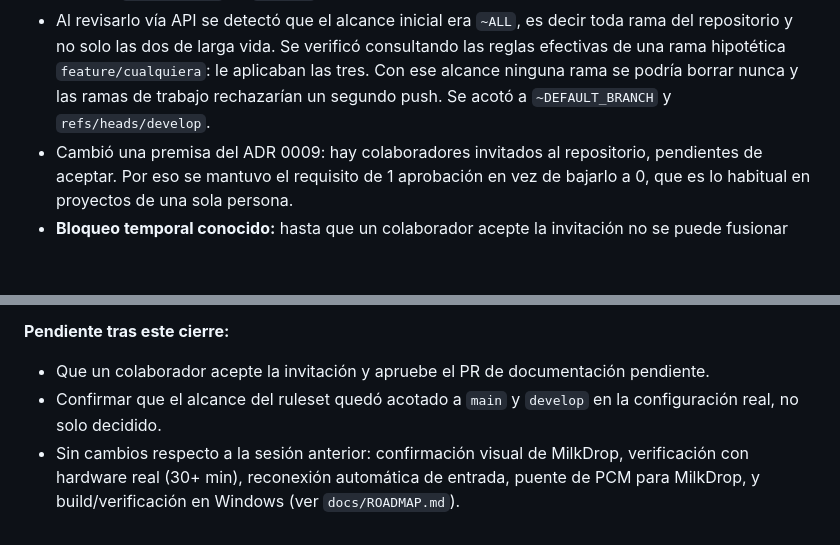
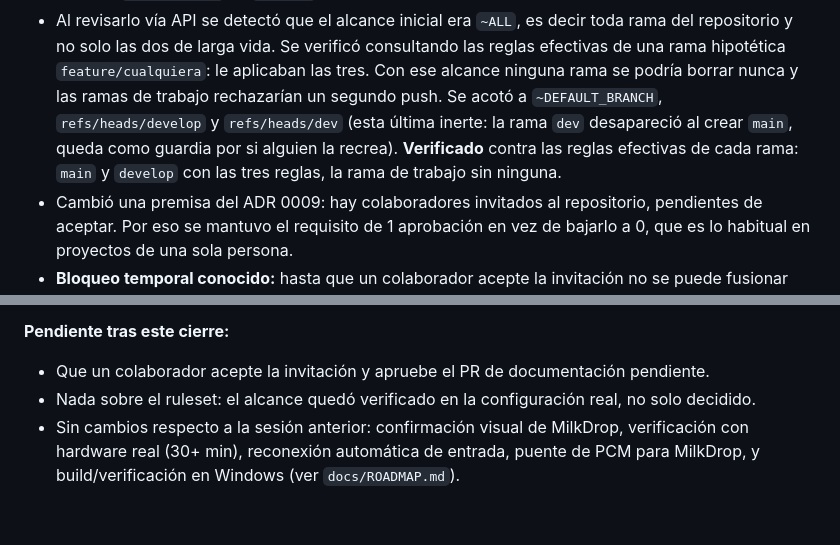
Before and after one commit to LaloSoftware/project-nostalgia, a Markdown page: docs/BITACORA.md, 2 parts joined by grey strips. Rendered like a GitHub page; blank space fills up the shorter version.

```diff
--- a/docs/BITACORA.md
+++ b/docs/BITACORA.md
@@ -297,7 +297,10 @@ irrecuperable: es el precio de haber empezado a versionar tarde.
   repositorio y no solo las dos de larga vida. Se verificó consultando las reglas efectivas de
   una rama hipotética `feature/cualquiera`: le aplicaban las tres. Con ese alcance ninguna rama
   se podría borrar nunca y las ramas de trabajo rechazarían un segundo push. Se acotó a
-  `~DEFAULT_BRANCH` y `refs/heads/develop`.
+  `~DEFAULT_BRANCH`, `refs/heads/develop` y `refs/heads/dev` (esta última inerte: la rama `dev`
+  desapareció al crear `main`, queda como guardia por si alguien la recrea).
+  **Verificado** contra las reglas efectivas de cada rama: `main` y `develop` con las tres
+  reglas, la rama de trabajo sin ninguna.
 - Cambió una premisa del ADR 0009: hay colaboradores invitados al repositorio, pendientes de
   aceptar. Por eso se mantuvo el requisito de 1 aprobación en vez de bajarlo a 0, que es lo
   habitual en proyectos de una sola persona.
@@ -311,8 +314,7 @@ irrecuperable: es el precio de haber empezado a versionar tarde.
 
 **Pendiente tras este cierre:**
 - Que un colaborador acepte la invitación y apruebe el PR de documentación pendiente.
-- Confirmar que el alcance del ruleset quedó acotado a `main` y `develop` en la configuración
-  real, no solo decidido.
+- Nada sobre el ruleset: el alcance quedó verificado en la configuración real, no solo decidido.
 - Sin cambios respecto a la sesión anterior: confirmación visual de MilkDrop, verificación con
   hardware real (30+ min), reconexión automática de entrada, puente de PCM para MilkDrop, y
   build/verificación en Windows (ver `docs/ROADMAP.md`).
```
Also changed, not shown: docs/decisiones/0010-proteccion-de-ramas.md (+8 -2 lines).
